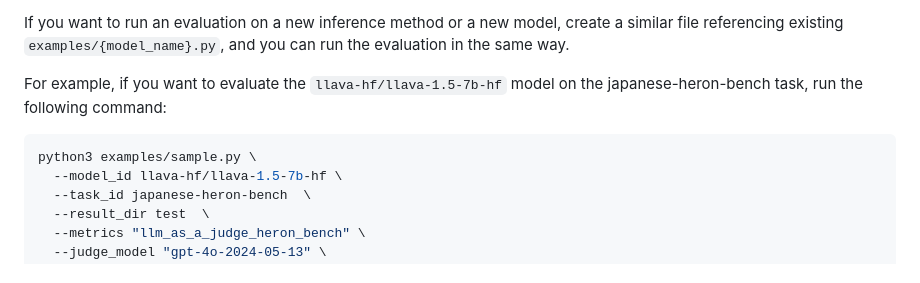
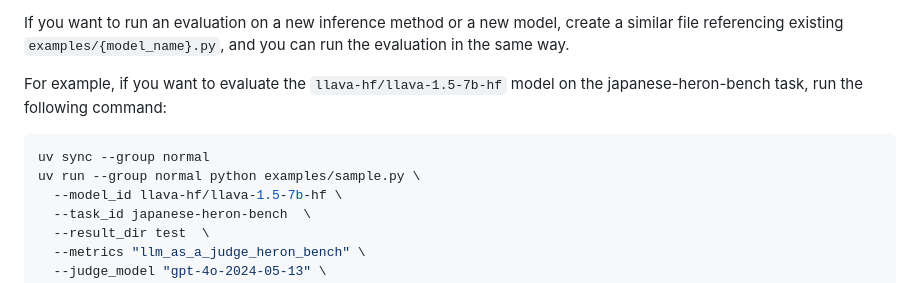
Before and after one commit to umiyuki/llm-jp-eval-mm, a Markdown page: README.md, the part around the change. Drawn GitHub-style.

````diff
--- a/README.md
+++ b/README.md
@@ -91,7 +91,8 @@ If you want to run an evaluation on a new inference method or a new model, creat
 For example, if you want to evaluate the `llava-hf/llava-1.5-7b-hf` model on the japanese-heron-bench task, run the following command:
 
 ```bash
-python3 examples/sample.py \
+uv sync --group normal
+uv run --group normal python examples/sample.py \
   --model_id llava-hf/llava-1.5-7b-hf \
   --task_id japanese-heron-bench  \
   --result_dir test  \
````
